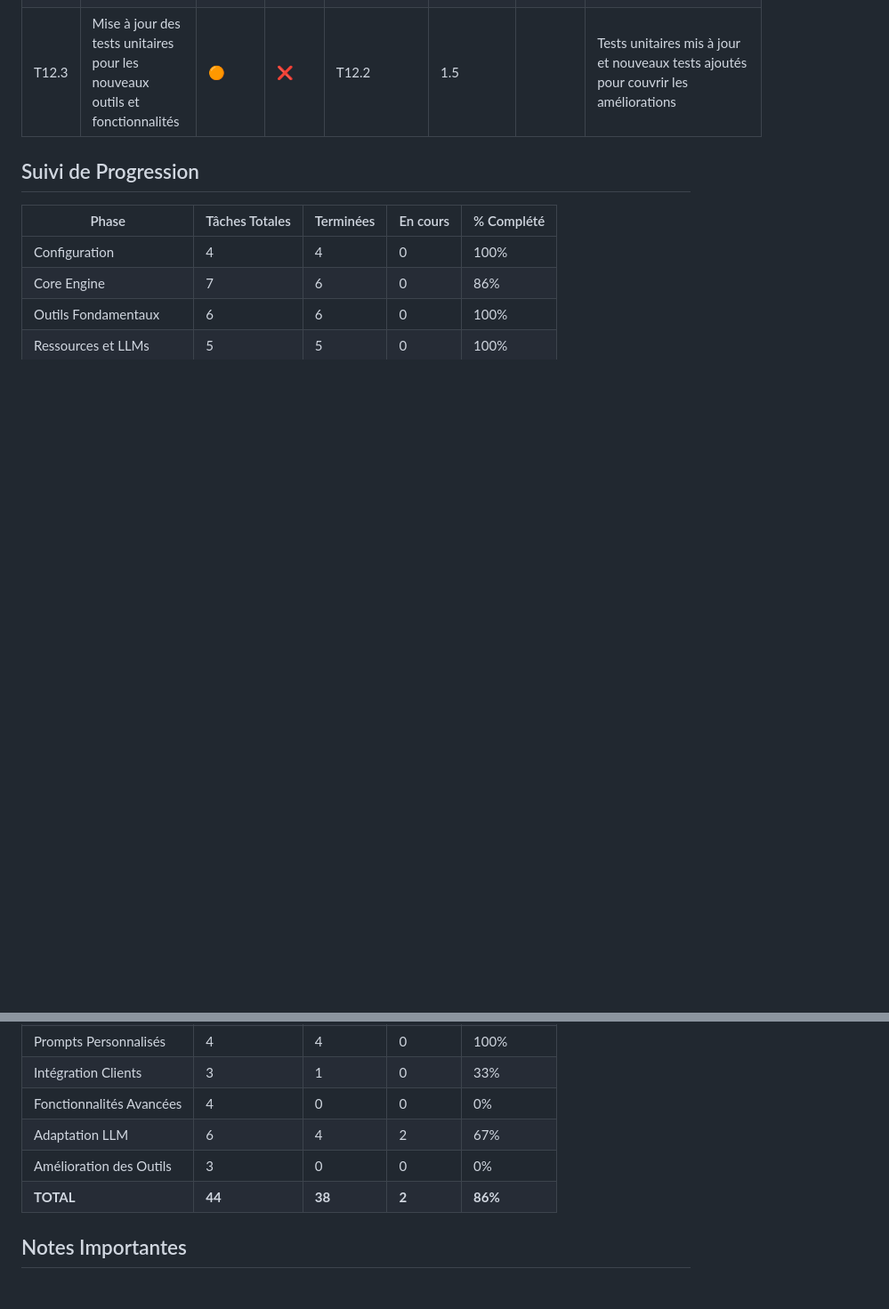
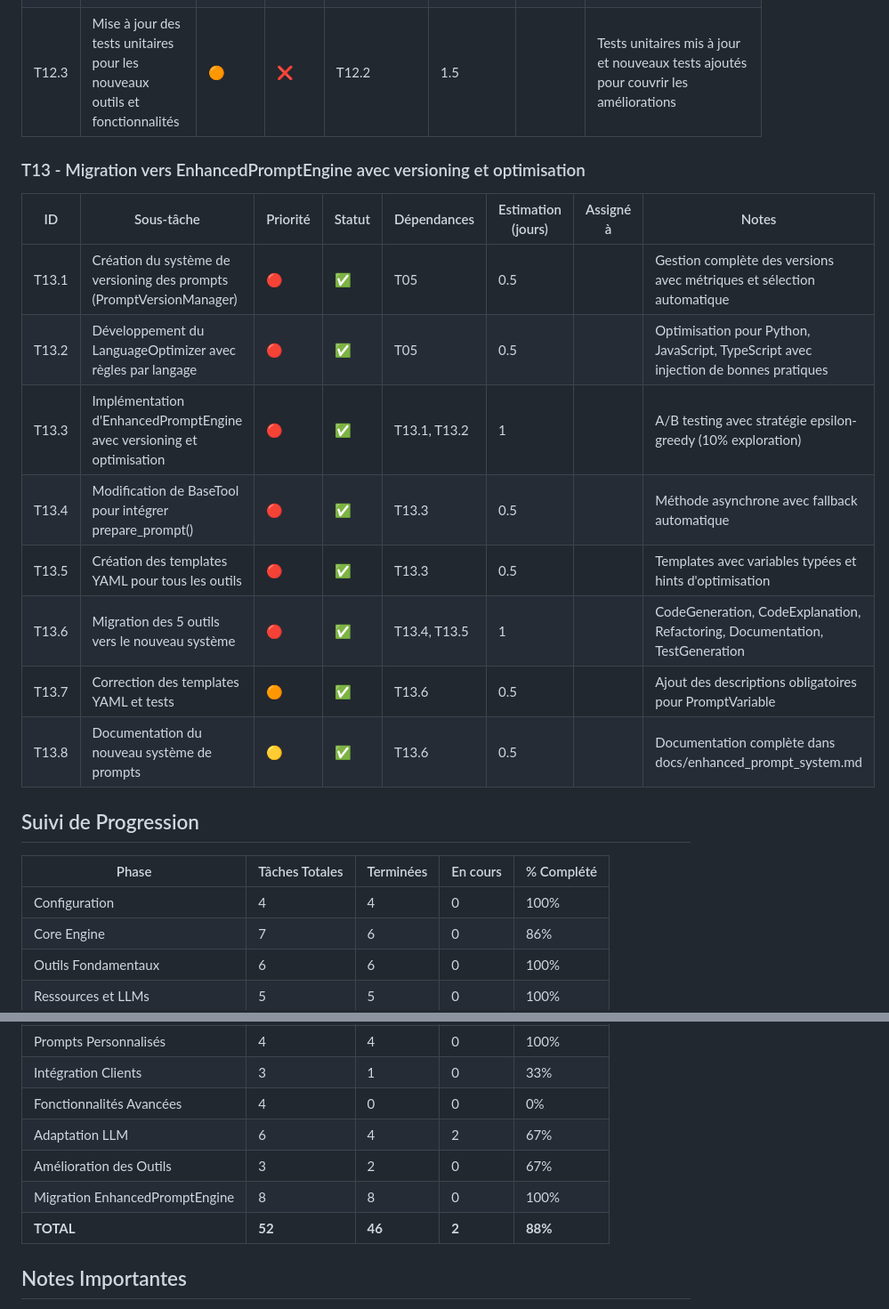
Before and after one commit to VynoDePal/Collegue, a Markdown page: taches_collegue_mcp.md, 2 parts joined by grey strips. Shown: that part at 89% size. Drawn GitHub-style; blank space fills up the shorter version.

```diff
--- a/taches_collegue_mcp.md
+++ b/taches_collegue_mcp.md
@@ -135,6 +136,19 @@
 | T12.2 | Implémentation des améliorations des outils | 🟠 | ✅ | T12.1 | 3 | | Terminé le 27/06/2025 - Modernisation complète des outils avec héritage BaseTool, validation robuste, prompts optimisés et gestion d'erreurs améliorée |
 | T12.3 | Mise à jour des tests unitaires pour les nouveaux outils et fonctionnalités | 🟠 | ❌ | T12.2 | 1.5 | | Tests unitaires mis à jour et nouveaux tests ajoutés pour couvrir les améliorations |
 
+### T13 - Migration vers EnhancedPromptEngine avec versioning et optimisation
+
+| ID | Sous-tâche | Priorité | Statut | Dépendances | Estimation (jours) | Assigné à | Notes |
+|----|-----------|----------|--------|-------------|-------------------|-----------|-------|
+| T13.1 | Création du système de versioning des prompts (PromptVersionManager) | 🔴 | ✅ | T05 | 0.5 | | Gestion complète des versions avec métriques et sélection automatique |
+| T13.2 | Développement du LanguageOptimizer avec règles par langage | 🔴 | ✅ | T05 | 0.5 | | Optimisation pour Python, JavaScript, TypeScript avec injection de bonnes pratiques |
+| T13.3 | Implémentation d'EnhancedPromptEngine avec versioning et optimisation | 🔴 | ✅ | T13.1, T13.2 | 1 | | A/B testing avec stratégie epsilon-greedy (10% exploration) |
+| T13.4 | Modification de BaseTool pour intégrer prepare_prompt() | 🔴 | ✅ | T13.3 | 0.5 | | Méthode asynchrone avec fallback automatique |
+| T13.5 | Création des templates YAML pour tous les outils | 🔴 | ✅ | T13.3 | 0.5 | | Templates avec variables typées et hints d'optimisation |
+| T13.6 | Migration des 5 outils vers le nouveau système | 🔴 | ✅ | T13.4, T13.5 | 1 | | CodeGeneration, CodeExplanation, Refactoring, Documentation, TestGeneration |
+| T13.7 | Correction des templates YAML et tests | 🟠 | ✅ | T13.6 | 0.5 | | Ajout des descriptions obligatoires pour PromptVariable |
+| T13.8 | Documentation du nouveau système de prompts | 🟡 | ✅ | T13.6 | 0.5 | | Documentation complète dans docs/enhanced_prompt_system.md |
+
 ## Suivi de Progression
 
 | Phase | Tâches Totales | Terminées | En cours | % Complété |
@@ -147,8 +161,9 @@
 | Intégration Clients | 3 | 1         | 0 | 33%        |
 | Fonctionnalités Avancées | 4 | 0         | 0 | 0%         |
 | Adaptation LLM | 6 | 4         | 2 | 67%        |
-| Amélioration des Outils | 3 | 0         | 0 | 0%         |
-| **TOTAL** | **44** | **38**    | **2** | **86%**    |
+| Amélioration des Outils | 3 | 2         | 0 | 67%        |
+| Migration EnhancedPromptEngine | 8 | 8         | 0 | 100%       |
+| **TOTAL** | **52** | **46**    | **2** | **88%**    |
 
 ## Notes Importantes
 
```
Also changed, not shown: other parts of taches_collegue_mcp.md (+1 -0 lines), README.md (+25 -16 lines).
